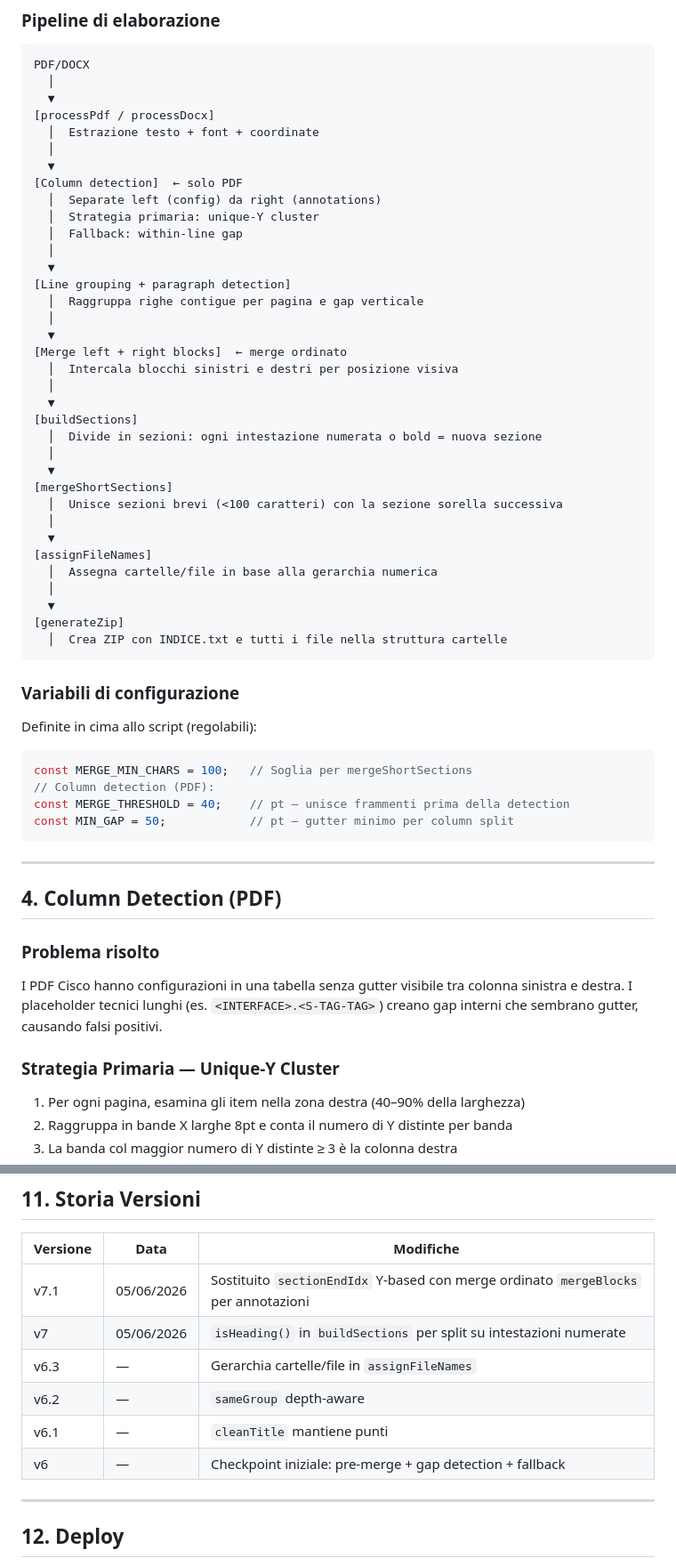
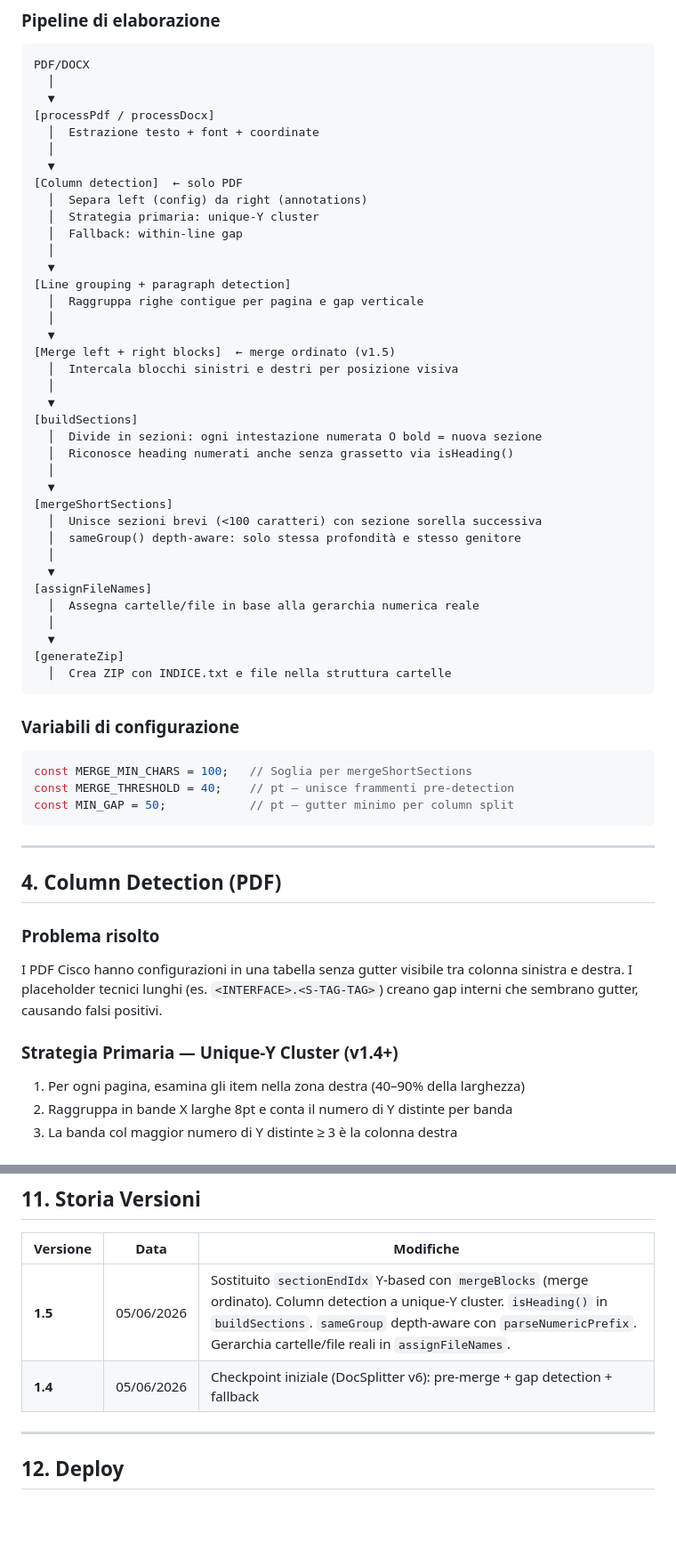
Before and after one commit to Ottadev/hermes-tools, a Markdown page: PRD.md, 2 parts joined by grey strips. Shown at 89% size. Drawn GitHub-style; blank space fills up the shorter version.

````diff
--- a/PRD.md
+++ b/PRD.md
@@ -53,7 +53,7 @@ PDF/DOCX
   │
   ▼
 [Column detection]  ← solo PDF
-  │  Separate left (config) da right (annotations)
+  │  Separa left (config) da right (annotations)
   │  Strategia primaria: unique-Y cluster
   │  Fallback: within-line gap
   │
@@ -62,34 +62,33 @@ PDF/DOCX
   │  Raggruppa righe contigue per pagina e gap verticale
   │
   ▼
-[Merge left + right blocks]  ← merge ordinato
+[Merge left + right blocks]  ← merge ordinato (v1.5)
   │  Intercala blocchi sinistri e destri per posizione visiva
   │
   ▼
 [buildSections]
-  │  Divide in sezioni: ogni intestazione numerata o bold = nuova sezione
+  │  Divide in sezioni: ogni intestazione numerata O bold = nuova sezione
+  │  Riconosce heading numerati anche senza grassetto via isHeading()
   │
   ▼
 [mergeShortSections]
-  │  Unisce sezioni brevi (<100 caratteri) con la sezione sorella successiva
+  │  Unisce sezioni brevi (<100 caratteri) con sezione sorella successiva
+  │  sameGroup() depth-aware: solo stessa profondità e stesso genitore
   │
   ▼
 [assignFileNames]
-  │  Assegna cartelle/file in base alla gerarchia numerica
+  │  Assegna cartelle/file in base alla gerarchia numerica reale
   │
   ▼
 [generateZip]
-  │  Crea ZIP con INDICE.txt e tutti i file nella struttura cartelle
+  │  Crea ZIP con INDICE.txt e file nella struttura cartelle
 ```
 
 ### Variabili di configurazione
 
-Definite in cima allo script (regolabili):
-
 ```javascript
 const MERGE_MIN_CHARS = 100;   // Soglia per mergeShortSections
-// Column detection (PDF):
-const MERGE_THRESHOLD = 40;    // pt — unisce frammenti prima della detection
+const MERGE_THRESHOLD = 40;    // pt — unisce frammenti pre-detection
 const MIN_GAP = 50;            // pt — gutter minimo per column split
 ```
 
@@ -101,7 +100,7 @@ const MIN_GAP = 50;            // pt — gutter minimo per column split
 
 I PDF Cisco hanno configurazioni in una tabella senza gutter visibile tra colonna sinistra e destra. I placeholder tecnici lunghi (es. `<INTERFACE>.<S-TAG-TAG>`) creano gap interni che sembrano gutter, causando falsi positivi.
 
-### Strategia Primaria — Unique-Y Cluster
+### Strategia Primaria — Unique-Y Cluster (v1.4+)
 
 1. Per ogni pagina, esamina gli item nella zona destra (40–90% della larghezza)
 2. Raggruppa in bande X larghe 8pt e conta il numero di Y distinte per banda
@@ -248,13 +247,9 @@ Per ogni sezione numerata, determina se ha figli controllando se esiste un'altra
 ## 11. Storia Versioni
 
 | Versione | Data | Modifiche |
-|----------|------|-----------|
-| v7.1 | 05/06/2026 | Sostituito `sectionEndIdx` Y-based con merge ordinato `mergeBlocks` per annotazioni |
-| v7 | 05/06/2026 | `isHeading()` in `buildSections` per split su intestazioni numerate |
-| v6.3 | — | Gerarchia cartelle/file in `assignFileNames` |
-| v6.2 | — | `sameGroup` depth-aware |
-| v6.1 | — | `cleanTitle` mantiene punti |
-| v6 | — | Checkpoint iniziale: pre-merge + gap detection + fallback |
+|---|---|---|
+| **1.5** | 05/06/2026 | Sostituito `sectionEndIdx` Y-based con `mergeBlocks` (merge ordinato). Column detection a unique-Y cluster. `isHeading()` in `buildSections`. `sameGroup` depth-aware con `parseNumericPrefix`. Gerarchia cartelle/file reali in `assignFileNames`. |
+| **1.4** | 05/06/2026 | Checkpoint iniziale (DocSplitter v6): pre-merge + gap detection + fallback |
 
 ---
 
````
Also changed, not shown: other parts of PRD.md (+39 -39 lines).
